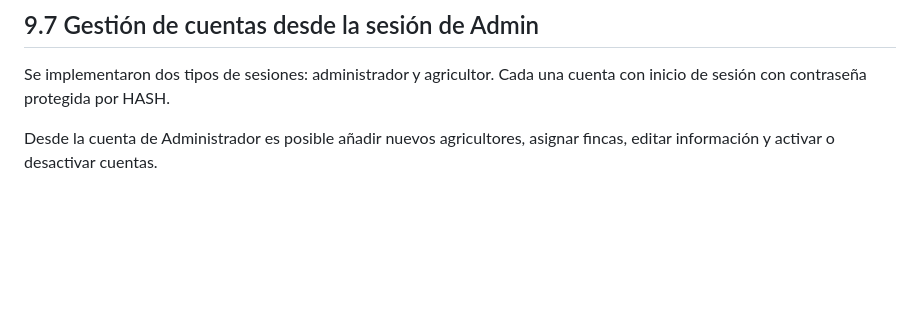
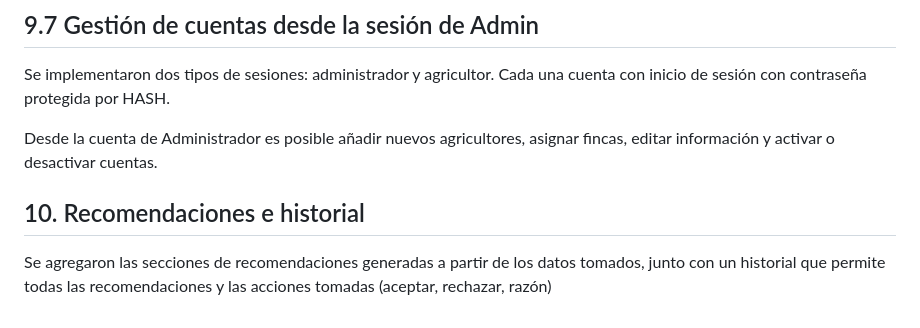
Before and after one commit to PaulinaRuizB/IoT_Project_Raspberry-ESP32, a Markdown page: app/README.md, the part around the change. Drawn GitHub-style; blank space fills up the shorter version.

```diff
--- a/app/README.md
+++ b/app/README.md
@@ -455,3 +455,7 @@ python -m app.create_farmer
 Se implementaron dos tipos de sesiones: administrador y agricultor. Cada una cuenta con inicio de sesión con contraseña protegida por HASH.
 
 Desde la cuenta de Administrador es posible añadir nuevos agricultores, asignar fincas, editar información y activar o desactivar cuentas.
+
+## 10. Recomendaciones e historial
+
+Se agregaron las secciones de recomendaciones generadas a partir de los datos tomados, junto con un historial que permite todas las recomendaciones y las acciones tomadas (aceptar, rechazar, razón)
```
Also changed, not shown: README.md (+13 -27 lines), Diagrama sistema Agriasistente.png (added).
